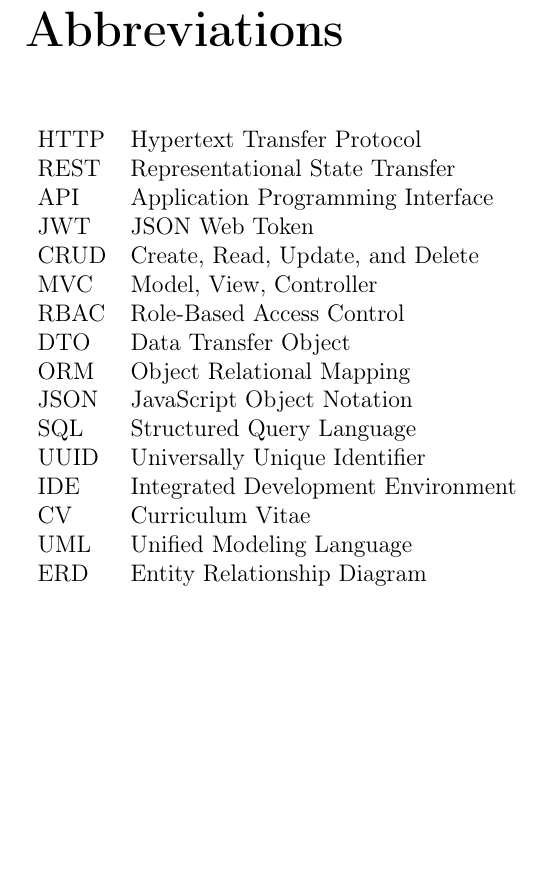
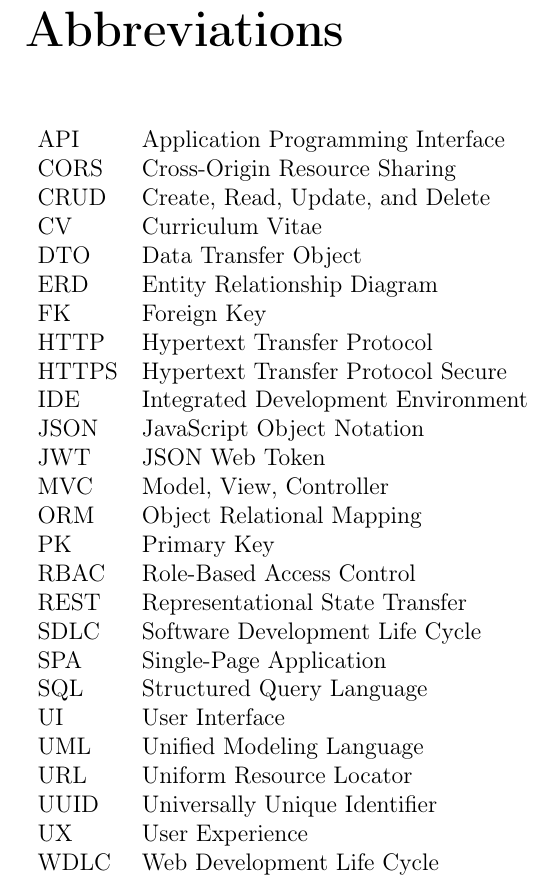
Before and after one commit to SiPhung953/Bachelor-Thesis-Report, a LaTeX thesis (main.tex, which reads frontmatter/abbreviations.tex): part of page 6 of 7, cut so that both start at the same text, the shorter picture padded with empty space. Compiled offline with pdfLaTeX.

Commit message:
fix: sort abbreviations alphabetically

```diff
--- a/frontmatter/abbreviations.tex
+++ b/frontmatter/abbreviations.tex
@@ -1,32 +1,30 @@
 \chapter*{Abbreviations}
 
 \begin{tabular}{ll}
-	% Networking/Web
+	API & Application Programming Interface\\
+	CORS & Cross-Origin Resource Sharing\\
+	CRUD & Create, Read, Update, and Delete\\
+	CV & Curriculum Vitae\\
+	DTO & Data Transfer Object\\
+	ERD & Entity Relationship Diagram\\
+	FK & Foreign Key\\
 	HTTP & Hypertext Transfer Protocol\\
+	HTTPS & Hypertext Transfer Protocol Secure\\
+	IDE & Integrated Development Environment\\
+	JSON & JavaScript Object Notation\\
+	JWT & JSON Web Token\\
+	MVC & Model, View, Controller\\
+	ORM & Object Relational Mapping\\
+	PK & Primary Key\\
+	RBAC & Role-Based Access Control\\
 	REST & Representational State Transfer\\
-	API & Application Programming Interface\\
-	JWT & JSON Web Token\\
-
-	% Software architecture
-	CRUD & Create, Read, Update, and Delete\\
-	MVC & Model, View, Controller\\
-	RBAC & Role-Based Access Control\\
-	DTO & Data Transfer Object\\
-	ORM & Object Relational Mapping\\
-
-	% Data representation and storage
-	JSON & JavaScript Object Notation\\
+	SDLC & Software Development Life Cycle\\
+	SPA & Single-Page Application\\
 	SQL & Structured Query Language\\
+	UI & User Interface\\
+	UML & Unified Modeling Language\\
+	URL & Uniform Resource Locator\\
 	UUID & Universally Unique Identifier\\
-
-	% Tools
-	IDE & Integrated Development Environment\\
-
-	% Current project context (Recruitment website)
-	CV & Curriculum Vitae\\
-
-	% Diagramming/Modelling
-	UML & Unified Modeling Language\\
-	ERD & Entity Relationship Diagram\\
-
+	UX & User Experience\\
+	WDLC & Web Development Life Cycle\\
 \end{tabular}
```
Also changed, not shown: main.pdf.
